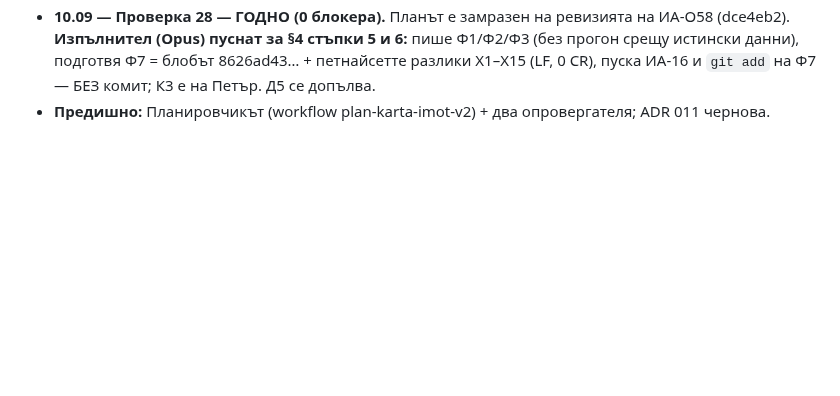
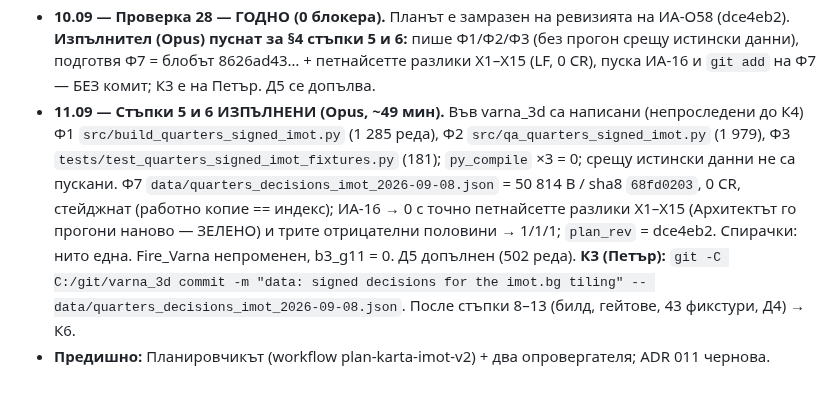
Before and after one commit to Petar1984/Fire_Varna, a Markdown page: docs/sessions/СЪСТОЯНИЕ_Границите_06.09.md, the part around the change. GitHub-like rendering; blank space fills up the shorter version.

Commit message:
docs(state): §20 — steps 5–6 executed (Ф1/Ф2/Ф3 written, Ф7 staged, ИА-16 green); К3 is Petar's
Co-Authored-By: Claude Fable 5.1 <noreply@anthropic.com>

```diff
--- a/docs/sessions/СЪСТОЯНИЕ_Границите_06.09.md
+++ b/docs/sessions/СЪСТОЯНИЕ_Границите_06.09.md
@@ -203,4 +203,5 @@
 - **10.09 — Проверка 26 + сверка ИА-О57:** 2 блокера по договора на Ф2/Ф3 (argv без --make-fixtures/--fixtures-dir; фикстурите на ИА-13 подменят позиционния път) + представителната точка = `representative_point()` в Ф1 и ИА-15. Следва проверка 27 (една леща) → стъпка 5.
 - **10.09 — Проверка 27 + сверка ИА-О58:** един блокер — Ф3 нямаше правило по което сам да избере диф-базата на 13 и 18 (сега: по наличие в дървото); `--only` с кирилския идентификатор; `argv` с ефективните стойности. Лещата: „друго решение за автора на Ф1/Ф2/Ф3 не остава“. Следва проверка 28 (една леща, само трите точки) → стъпка 5.
 - **10.09 — Проверка 28 — ГОДНО (0 блокера).** Планът е замразен на ревизията на ИА-О58 (dce4eb2). **Изпълнител (Opus) пуснат за §4 стъпки 5 и 6:** пише Ф1/Ф2/Ф3 (без прогон срещу истински данни), подготвя Ф7 = блобът 8626ad43… + петнайсетте разлики Х1–Х15 (LF, 0 CR), пуска ИА-16 и `git add` на Ф7 — БЕЗ комит; К3 е на Петър. Д5 се допълва.
+- **11.09 — Стъпки 5 и 6 ИЗПЪЛНЕНИ (Opus, ~49 мин).** Във varna_3d са написани (непроследени до К4) Ф1 `src/build_quarters_signed_imot.py` (1 285 реда), Ф2 `src/qa_quarters_signed_imot.py` (1 979), Ф3 `tests/test_quarters_signed_imot_fixtures.py` (181); `py_compile` ×3 = 0; срещу истински данни не са пускани. Ф7 `data/quarters_decisions_imot_2026-09-08.json` = 50 814 B / sha8 `68fd0203`, 0 CR, стейджнат (работно копие == индекс); ИА-16 → 0 с точно петнайсетте разлики Х1–Х15 (Архитектът го прогони наново — ЗЕЛЕНО) и трите отрицателни половини → 1/1/1; `plan_rev` = dce4eb2. Спирачки: нито една. Fire_Varna непроменен, b3_g11 = 0. Д5 допълнен (502 реда). **К3 (Петър):** `git -C C:/git/varna_3d commit -m "data: signed decisions for the imot.bg tiling" -- data/quarters_decisions_imot_2026-09-08.json`. После стъпки 8–13 (билд, гейтове, 43 фикстури, Д4) → К6.
 - **Предишно:** Планировчикът (workflow plan-karta-imot-v2) + два опровергателя; ADR 011 чернова.
```
